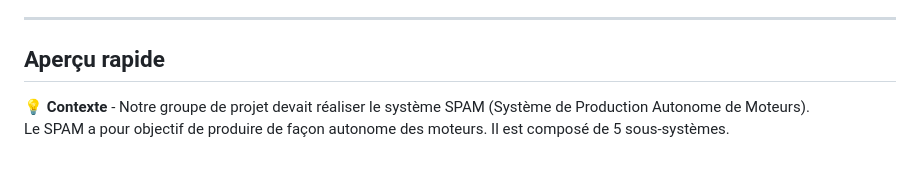
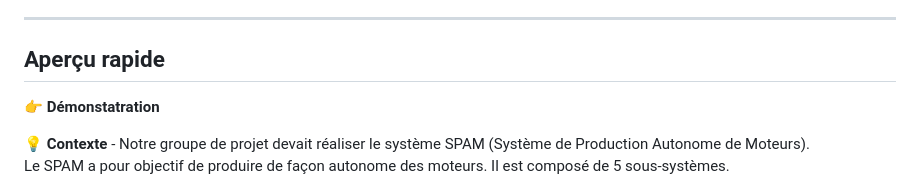
Before and after one commit to Jules-TERLEZ/IHM-Robot, a Markdown page: README.md, the part around the change. Rendered like a GitHub page; blank space fills up the shorter version.

Commit message:
Enhance README with demonstration and project context
Added a demonstration section and context for the SPAM project.

```diff
--- a/README.md
+++ b/README.md
@@ -14,6 +14,8 @@
 ---
 
 ## Aperçu rapide
+
+👉 **Démonstatration**
 
 💡 **Contexte** - Notre groupe de projet devait réaliser le système SPAM (Système de Production Autonome de Moteurs).
 Le SPAM a pour objectif de produire de façon autonome des moteurs. Il est composé de 5 sous-systèmes.
```
